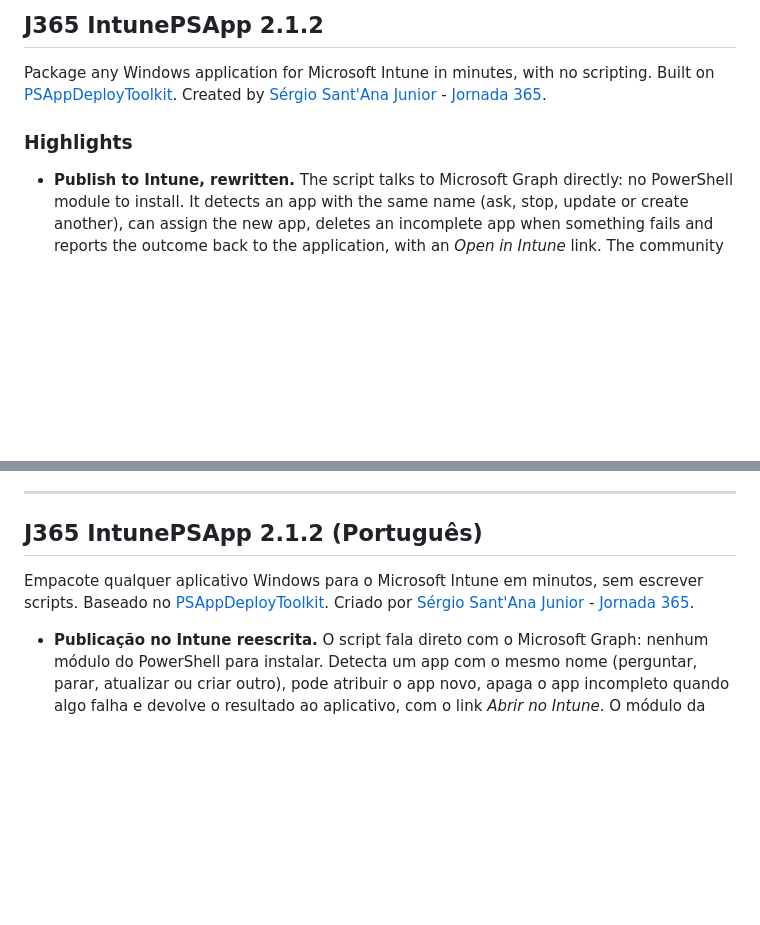
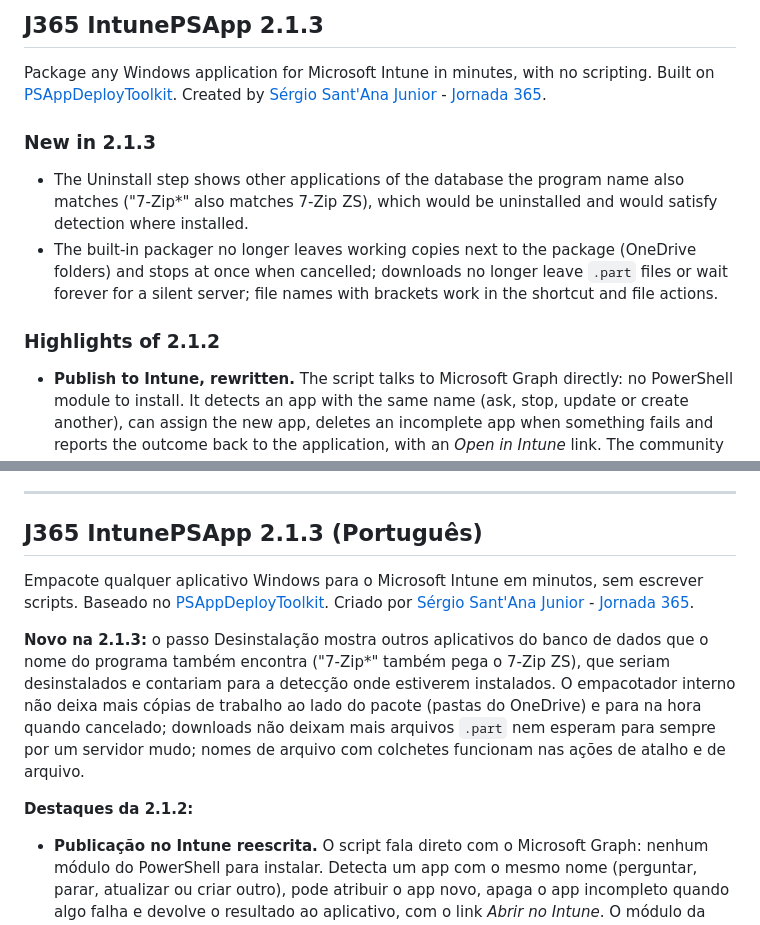
Before and after one commit to sesantanajr/J365-IntunePSApp, a Markdown page: .github/RELEASE_NOTES.md, 2 parts joined by grey strips. Drawn GitHub-style; blank space fills up the shorter version.

```diff
--- a/.github/RELEASE_NOTES.md
+++ b/.github/RELEASE_NOTES.md
@@ -1,8 +1,13 @@
-## J365 IntunePSApp 2.1.2
+## J365 IntunePSApp 2.1.3
 
 Package any Windows application for Microsoft Intune in minutes, with no scripting. Built on [PSAppDeployToolkit](https://psappdeploytoolkit.com). Created by [Sérgio Sant'Ana Junior](https://www.linkedin.com/in/sergiosantanacloud/) - [Jornada 365](https://jornada365.cloud).
 
-### Highlights
+### New in 2.1.3
+
+- The Uninstall step shows other applications of the database the program name also matches ("7-Zip*" also matches 7-Zip ZS), which would be uninstalled and would satisfy detection where installed.
+- The built-in packager no longer leaves working copies next to the package (OneDrive folders) and stops at once when cancelled; downloads no longer leave `.part` files or wait forever for a silent server; file names with brackets work in the shortcut and file actions.
+
+### Highlights of 2.1.2
 
 - **Publish to Intune, rewritten.** The script talks to Microsoft Graph directly: no PowerShell module to install. It detects an app with the same name (ask, stop, update or create another), can assign the new app, deletes an incomplete app when something fails and reports the outcome back to the application, with an *Open in Intune* link. The community module used before failed on Windows set to day-first dates (pt-BR, en-GB...) and reported a failed sign-in as success. Still labelled **preview**: tested end to end against a local stand-in for Entra ID, Graph and Azure Storage, not yet against a real tenant.
 - **Every package has an application icon** for Intune and the Company Portal, with nothing to download: the icon of the installer (now also from `.msi` files), a file you choose, or a tile with the initials.
@@ -26,9 +31,13 @@ The executable is not code-signed: Windows SmartScreen may ask for confirmation
 
 ---
 
-## J365 IntunePSApp 2.1.2 (Português)
+## J365 IntunePSApp 2.1.3 (Português)
 
 Empacote qualquer aplicativo Windows para o Microsoft Intune em minutos, sem escrever scripts. Baseado no [PSAppDeployToolkit](https://psappdeploytoolkit.com). Criado por [Sérgio Sant'Ana Junior](https://www.linkedin.com/in/sergiosantanacloud/) - [Jornada 365](https://jornada365.cloud).
+
+**Novo na 2.1.3:** o passo Desinstalação mostra outros aplicativos do banco de dados que o nome do programa também encontra ("7-Zip*" também pega o 7-Zip ZS), que seriam desinstalados e contariam para a detecção onde estiverem instalados. O empacotador interno não deixa mais cópias de trabalho ao lado do pacote (pastas do OneDrive) e para na hora quando cancelado; downloads não deixam mais arquivos `.part` nem esperam para sempre por um servidor mudo; nomes de arquivo com colchetes funcionam nas ações de atalho e de arquivo.
+
+**Destaques da 2.1.2:**
 
 - **Publicação no Intune reescrita.** O script fala direto com o Microsoft Graph: nenhum módulo do PowerShell para instalar. Detecta um app com o mesmo nome (perguntar, parar, atualizar ou criar outro), pode atribuir o app novo, apaga o app incompleto quando algo falha e devolve o resultado ao aplicativo, com o link *Abrir no Intune*. O módulo da comunidade usado antes falhava em Windows com data no formato dia/mês (pt-BR) e mostrava login falho como sucesso. Continua marcado como **prévia**: testado de ponta a ponta contra um substituto local do Entra ID, do Graph e do Azure Storage, ainda não contra um locatário real.
 - **Todo pacote tem ícone do aplicativo** para o Intune e o Portal da Empresa, sem baixar nada: o ícone do instalador (agora também de arquivos `.msi`), um arquivo que você escolher ou um ícone com as iniciais.
```
Also changed, not shown: CHANGELOG.md (+16 -0 lines), README.md (+6 -6 lines), docs/assets/cover-en.png, docs/assets/cover-pt.png, 13 other files.
